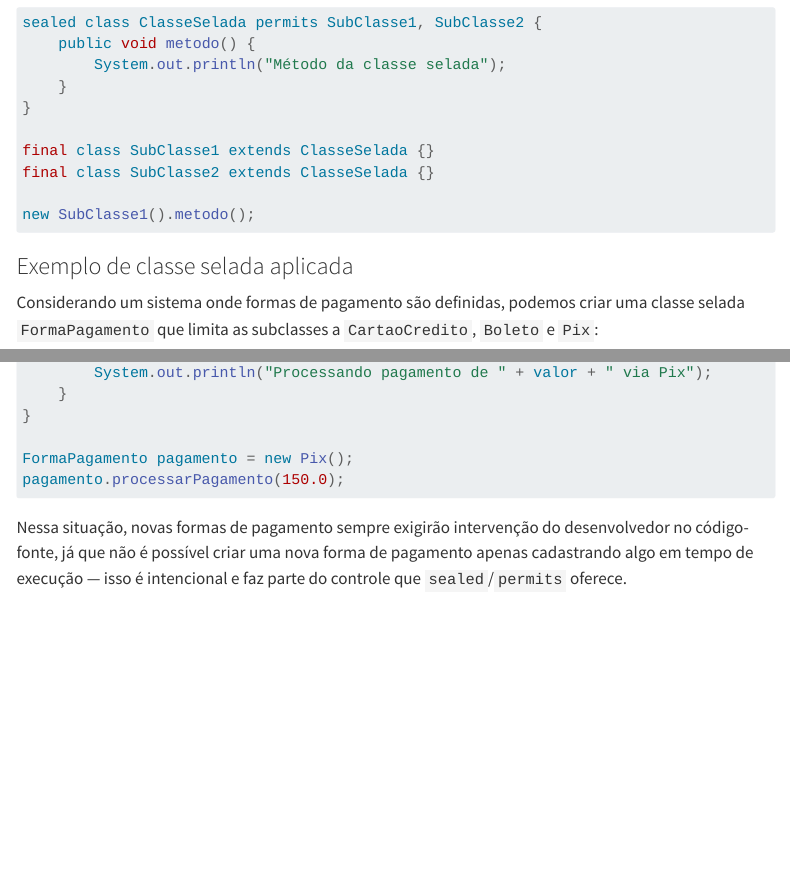
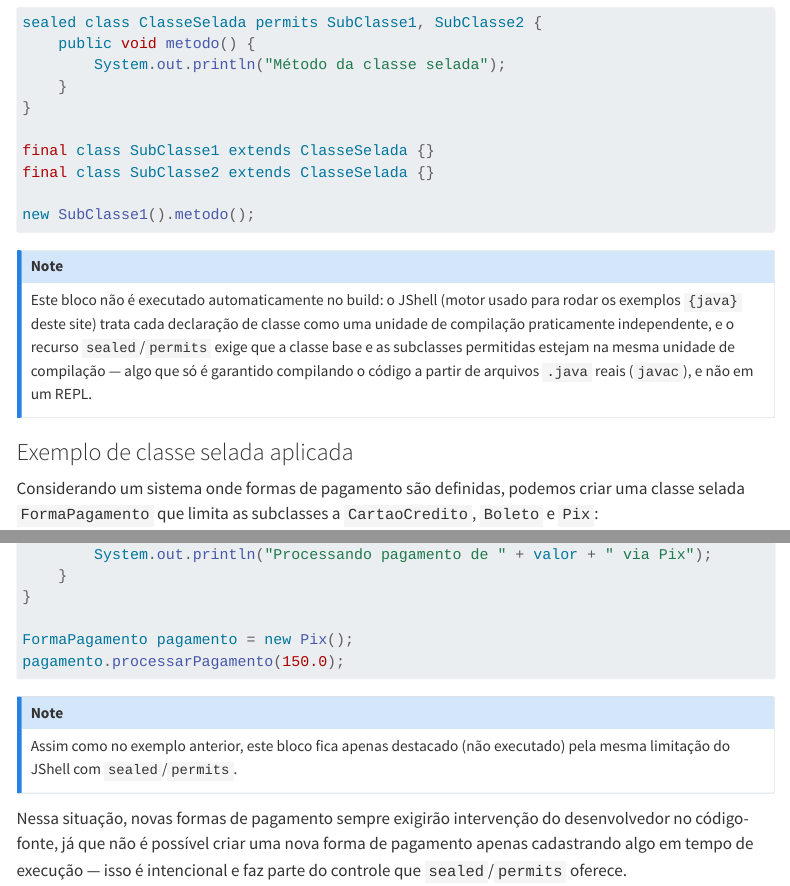
Before and after one commit to leandro-costa/quarto-blog, a Quarto document (posts/14_heranca/index.qmd): the page in a window 1100 px wide, from 10880 px down, and a second part further down, joined at a grey line. Rendered offline with R 4.5, knitr and Pandoc in place of Quarto, with nearby package versions; the code chunks are not run, so their results and figures are left out; menus at the side of the page are left out; long lines of code are wrapped.

Commit message:
fix: exemplos com sealed/permits viram blocos ilustrativos (JShell nao suporta)

````diff
--- a/posts/14_heranca/index.qmd
+++ b/posts/14_heranca/index.qmd
@@ -578,13 +578,22 @@ final class SubClasse2 extends ClasseSelada {}
 new SubClasse1().metodo();
 ```
 
+::: {.callout-note}
+Este bloco não é executado automaticamente no build: o JShell (motor usado
+para rodar os exemplos `{java}` deste site) trata cada declaração de classe
+como uma unidade de compilação praticamente independente, e o recurso
+`sealed`/`permits` exige que a classe base e as subclasses permitidas
+estejam na mesma unidade de compilação — algo que só é garantido compilando
+o código a partir de arquivos `.java` reais (`javac`), e não em um REPL.
+:::
+
 ### Exemplo de classe selada aplicada
 
 Considerando um sistema onde formas de pagamento são definidas, podemos criar
 uma classe selada `FormaPagamento` que limita as subclasses a
 `CartaoCredito`, `Boleto` e `Pix`:
 
-```{java}
+```java
 sealed abstract class FormaPagamento permits CartaoCredito, Boleto, Pix {
     public abstract void processarPagamento(double valor);
 }
@@ -614,6 +623,11 @@ FormaPagamento pagamento = new Pix();
 pagamento.processarPagamento(150.0);
 ```
 
+::: {.callout-note}
+Assim como no exemplo anterior, este bloco fica apenas destacado (não
+executado) pela mesma limitação do JShell com `sealed`/`permits`.
+:::
+
 Nessa situação, novas formas de pagamento sempre exigirão intervenção do
 desenvolvedor no código-fonte, já que não é possível criar uma nova forma de
 pagamento apenas cadastrando algo em tempo de execução — isso é intencional
````
Also changed, not shown: posts/14_heranca/index.qmd (2 more changed lines).
